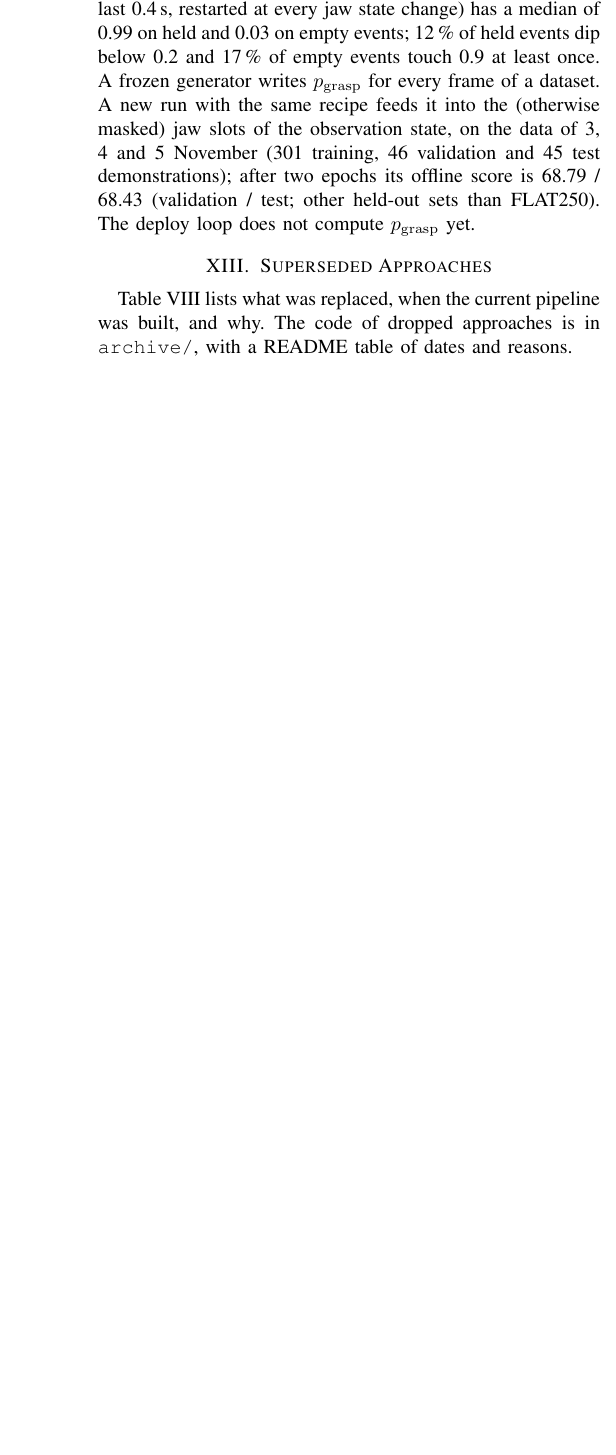
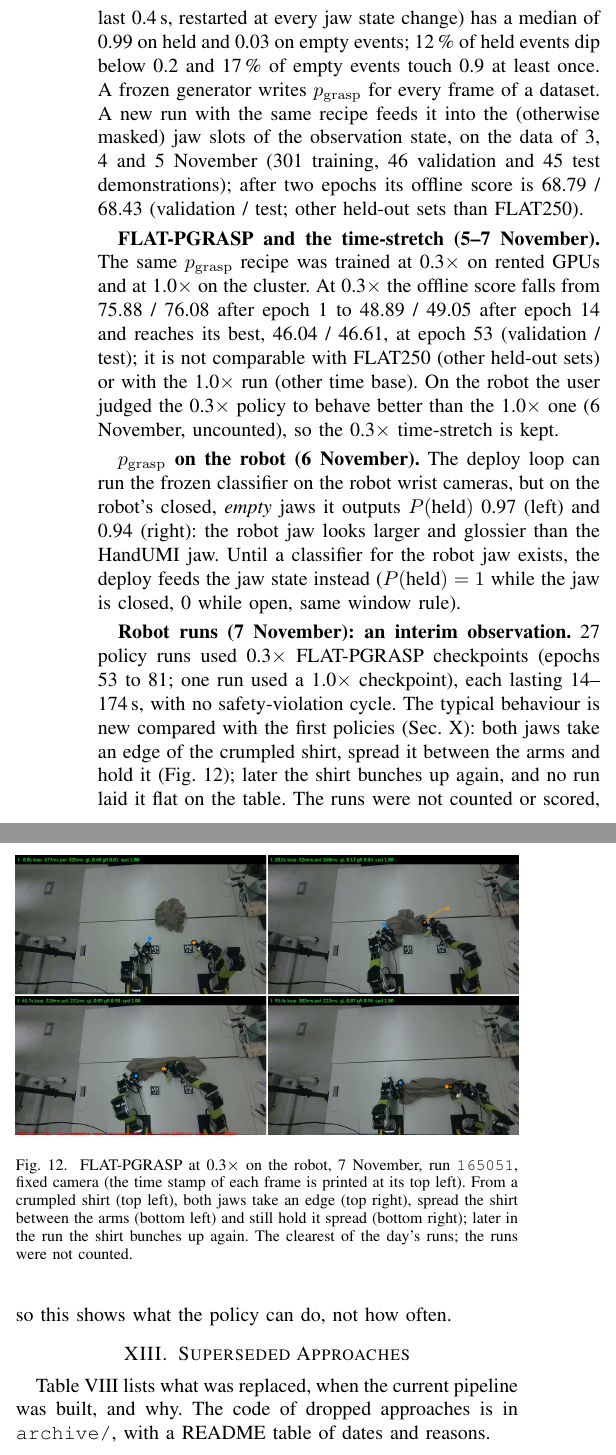
Before and after one commit to physical-ai-robot-learning/egocentric-garment-manipulation, a LaTeX paper (report/report_en.tex): part of one column of page 11 of 13 before the commit and two parts of the columns of page 11 of 14 after it, the two joined at a grey line, cut so that both start at the same text, the shorter picture padded with empty space. Compiled offline with pdfLaTeX.

Commit message:
Technical report, status of 7 November: FLAT-PGRASP at 0.3x vs 1.0x, p_grasp on the robot from the jaw state, robot runs of 7 November as an interim observation (figure from run 165051); claims mapped to status note 11-07

```diff
--- a/report/report_en.tex
+++ b/report/report_en.tex
@@ -728,7 +731,35 @@ change) has a median of 0.99 on held and 0.03 on empty events; 12\,\% of held ev
 events touch 0.9 at least once. A frozen generator writes $p_\mathrm{grasp}$ for every frame of a dataset. A new run
 with the same recipe feeds it into the (otherwise masked) jaw slots of the observation state, on the data of 3, 4 and 5
 November (301 training, 46 validation and 45 test demonstrations); after two epochs its offline score is 68.79 /
-68.43 (validation / test; other held-out sets than FLAT250). The deploy loop does not compute $p_\mathrm{grasp}$ yet.
+68.43 (validation / test; other held-out sets than FLAT250).
+
+\textbf{FLAT-PGRASP and the time-stretch (5--7 November).} The same $p_\mathrm{grasp}$ recipe was trained at 0.3$\times$
+on rented GPUs and at 1.0$\times$ on the cluster. At 0.3$\times$ the offline score falls from 75.88 / 76.08 after
+epoch 1 to 48.89 / 49.05 after epoch 14 and reaches its best, 46.04 / 46.61, at epoch 53 (validation / test); it is not
+comparable with FLAT250 (other held-out sets) or with the 1.0$\times$ run (other time base). On the robot the user judged
+the 0.3$\times$ policy to behave better than the 1.0$\times$ one (6 November, uncounted), so the 0.3$\times$ time-stretch
+is kept.
+
+\textbf{$p_\mathrm{grasp}$ on the robot (6 November).} The deploy loop can run the frozen classifier on the robot wrist
+cameras, but on the robot's closed, \emph{empty} jaws it outputs $P(\text{held})$ 0.97 (left) and 0.94 (right): the
+robot jaw looks larger and glossier than the HandUMI jaw. Until a classifier for the robot jaw exists, the deploy feeds
+the jaw state instead ($P(\text{held})=1$ while the jaw is closed, 0 while open, same window rule).
+
+\begin{figure}[!t]
+\centering
+\includegraphics[width=\columnwidth]{figures/fig_flatpg_robot_1107.jpg}
+\caption{FLAT-PGRASP at 0.3$\times$ on the robot, 7 November, run \texttt{165051}, fixed camera (the time stamp of each
+frame is printed at its top left). From a crumpled shirt (top left), both jaws take an edge (top right), spread the shirt
+between the arms (bottom left) and still hold it spread (bottom right); later in the run the shirt bunches up again. The
+clearest of the day's runs; the runs were not counted.}
+\label{fig:flatpg1107}
+\end{figure}
+
+\textbf{Robot runs (7 November): an interim observation.} 27 policy runs used 0.3$\times$ FLAT-PGRASP checkpoints
+(epochs 53 to 81; one run used a 1.0$\times$ checkpoint), each lasting 14--174\,s, with no safety-violation cycle. The
+typical behaviour is new compared with the first policies (Sec.~\ref{sec:policy}): both jaws take an edge of the crumpled
+shirt, spread it between the arms and hold it (Fig.~\ref{fig:flatpg1107}); later the shirt bunches up again, and no run
+laid it flat on the table. The runs were not counted or scored, so this shows what the policy can do, not how often.
 
 % =====================================================================
 \section{Superseded Approaches}\label{sec:superseded}
```
Also changed, not shown: README.md, README_ko.md, report/README.md, report/figures/fig_flatpg_robot_1107.jpg (added), report/report_en.pdf, report/report_en.tex (29 more changed lines), 1 other file.
